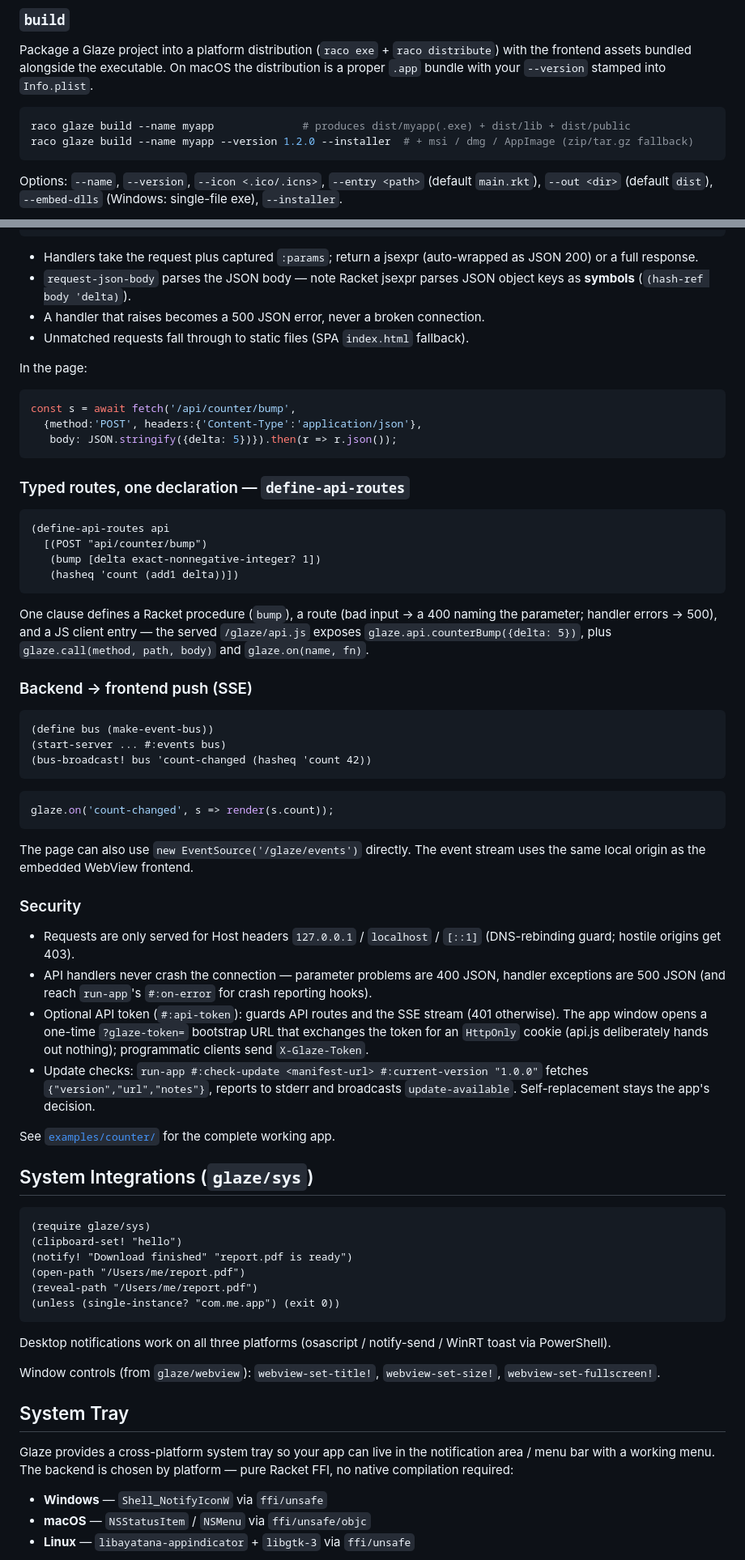
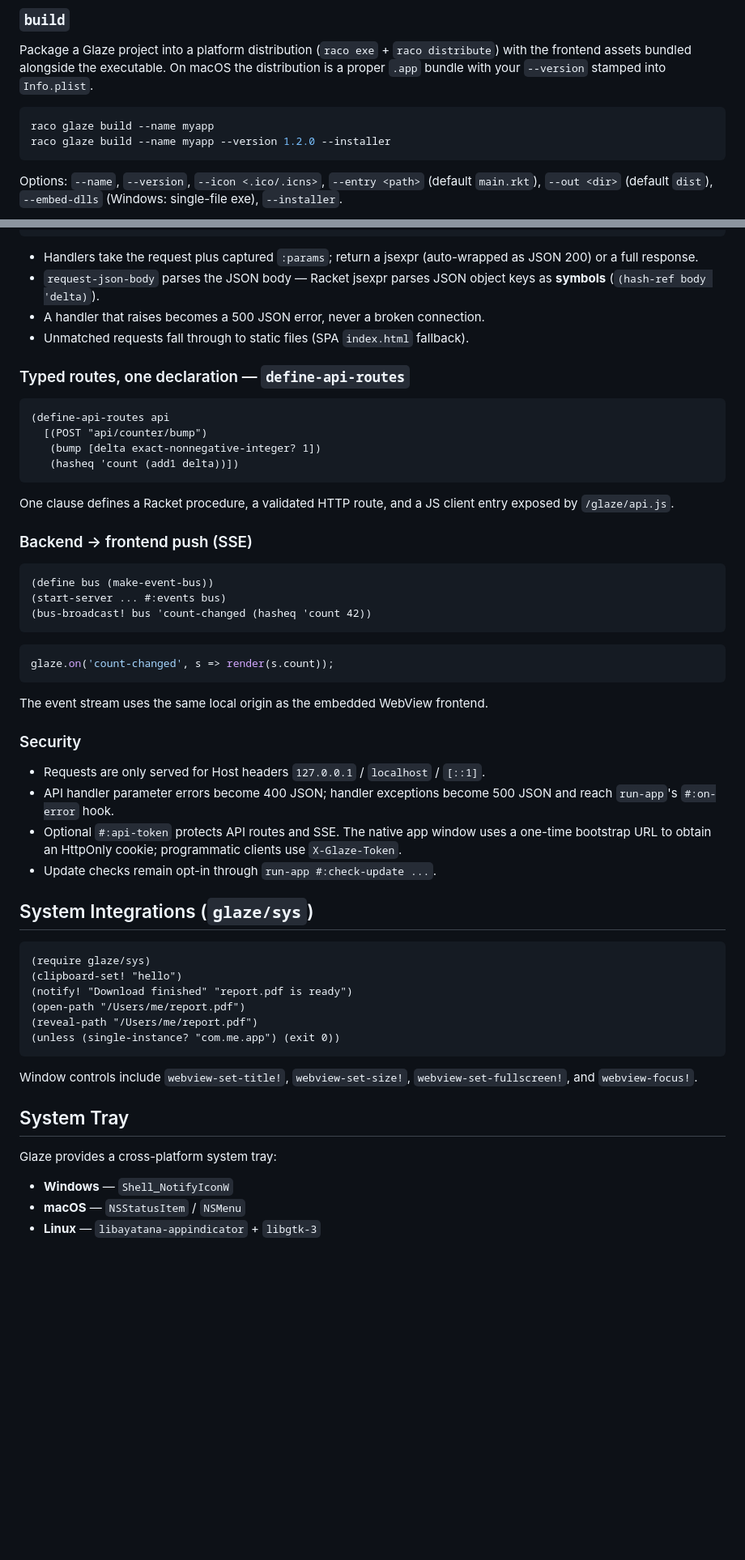
Before and after one commit to turinglambdaai/glaze, a Markdown page: README.md, 2 parts joined by grey strips. Shown at 81% size. Drawn GitHub-style; blank space fills up the shorter version.

Commit message:
Align README scaffold with packaged entry

````diff
--- a/README.md
+++ b/README.md
@@ -113,8 +113,8 @@ There is intentionally no browser-mode `dev`/`serve` command. Development and pr
 Package a Glaze project into a platform distribution (`raco exe` + `raco distribute`) with the frontend assets bundled alongside the executable. On macOS the distribution is a proper `.app` bundle with your `--version` stamped into `Info.plist`.
 
 ```bash
-raco glaze build --name myapp              # produces dist/myapp(.exe) + dist/lib + dist/public
-raco glaze build --name myapp --version 1.2.0 --installer  # + msi / dmg / AppImage (zip/tar.gz fallback)
+raco glaze build --name myapp
+raco glaze build --name myapp --version 1.2.0 --installer
 ```
 
 Options: `--name`, `--version`, `--icon <.ico/.icns>`, `--entry <path>` (default `main.rkt`), `--out <dir>` (default `dist`), `--embed-dlls` (Windows: single-file exe), `--installer`.
@@ -274,17 +260,9 @@ The embedded frontend calls Racket with plain `fetch("/api/...")` — Glaze's an
 ```
 
 - Handlers take the request plus captured `:params`; return a jsexpr (auto-wrapped as JSON 200) or a full response.
-- `request-json-body` parses the JSON body — note Racket jsexpr parses JSON object keys as **symbols** (`(hash-ref body 'delta)`).
+- `request-json-body` parses the JSON body — Racket jsexpr parses JSON object keys as **symbols** (`(hash-ref body 'delta)`).
 - A handler that raises becomes a 500 JSON error, never a broken connection.
 - Unmatched requests fall through to static files (SPA `index.html` fallback).
-
-In the page:
-
-```js
-const s = await fetch('/api/counter/bump',
-  {method:'POST', headers:{'Content-Type':'application/json'},
-   body: JSON.stringify({delta: 5})}).then(r => r.json());
-```
 
 ### Typed routes, one declaration — `define-api-routes`
 
@@ -295,7 +273,7 @@ const s = await fetch('/api/counter/bump',
    (hasheq 'count (add1 delta))])
 ```
 
-One clause defines a Racket procedure (`bump`), a route (bad input → a 400 naming the parameter; handler errors → 500), and a JS client entry — the served `/glaze/api.js` exposes `glaze.api.counterBump({delta: 5})`, plus `glaze.call(method, path, body)` and `glaze.on(name, fn)`.
+One clause defines a Racket procedure, a validated HTTP route, and a JS client entry exposed by `/glaze/api.js`.
 
 ### Backend → frontend push (SSE)
 
@@ -309,16 +287,14 @@ One clause defines a Racket procedure (`bump`), a route (bad input → a 400 nam
 glaze.on('count-changed', s => render(s.count));
 ```
 
-The page can also use `new EventSource('/glaze/events')` directly. The event stream uses the same local origin as the embedded WebView frontend.
+The event stream uses the same local origin as the embedded WebView frontend.
 
 ### Security
 
-- Requests are only served for Host headers `127.0.0.1` / `localhost` / `[::1]` (DNS-rebinding guard; hostile origins get 403).
-- API handlers never crash the connection — parameter problems are 400 JSON, handler exceptions are 500 JSON (and reach `run-app`'s `#:on-error` for crash reporting hooks).
-- Optional API token (`#:api-token`): guards API routes and the SSE stream (401 otherwise). The app window opens a one-time `?glaze-token=` bootstrap URL that exchanges the token for an `HttpOnly` cookie (api.js deliberately hands out nothing); programmatic clients send `X-Glaze-Token`.
-- Update checks: `run-app #:check-update <manifest-url> #:current-version "1.0.0"` fetches `{"version","url","notes"}`, reports to stderr and broadcasts `update-available`. Self-replacement stays the app's decision.
-
-See [`examples/counter/`](examples/counter/) for the complete working app.
+- Requests are only served for Host headers `127.0.0.1` / `localhost` / `[::1]`.
+- API handler parameter errors become 400 JSON; handler exceptions become 500 JSON and reach `run-app`'s `#:on-error` hook.
+- Optional `#:api-token` protects API routes and SSE. The native app window uses a one-time bootstrap URL to obtain an HttpOnly cookie; programmatic clients use `X-Glaze-Token`.
+- Update checks remain opt-in through `run-app #:check-update ...`.
 
 ## System Integrations (`glaze/sys`)
 
@@ -331,15 +307,13 @@ See [`examples/counter/`](examples/counter/) for the complete working app.
 (unless (single-instance? "com.me.app") (exit 0))
 ```
 
-Desktop notifications work on all three platforms (osascript / notify-send / WinRT toast via PowerShell).
-
-Window controls (from `glaze/webview`): `webview-set-title!`, `webview-set-size!`, `webview-set-fullscreen!`.
+Window controls include `webview-set-title!`, `webview-set-size!`, `webview-set-fullscreen!`, and `webview-focus!`.
 
 ## System Tray
 
-Glaze provides a cross-platform system tray so your app can live in the notification area / menu bar with a working menu. The backend is chosen by platform — pure Racket FFI, no native compilation required:
+Glaze provides a cross-platform system tray:
 
-- **Windows** — `Shell_NotifyIconW` via `ffi/unsafe`
-- **macOS** — `NSStatusItem` / `NSMenu` via `ffi/unsafe/objc`
-- **Linux** — `libayatana-appindicator` + `libgtk-3` via `ffi/unsafe`
+- **Windows** — `Shell_NotifyIconW`
+- **macOS** — `NSStatusItem` / `NSMenu`
+- **Linux** — `libayatana-appindicator` + `libgtk-3`
 
````
Also changed, not shown: other parts of README.md (+8 -40 lines).
